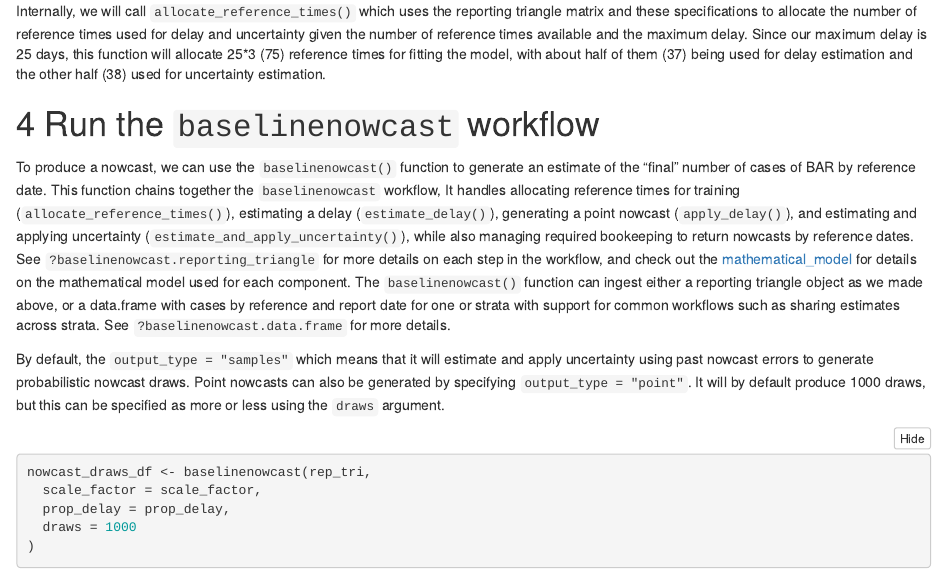
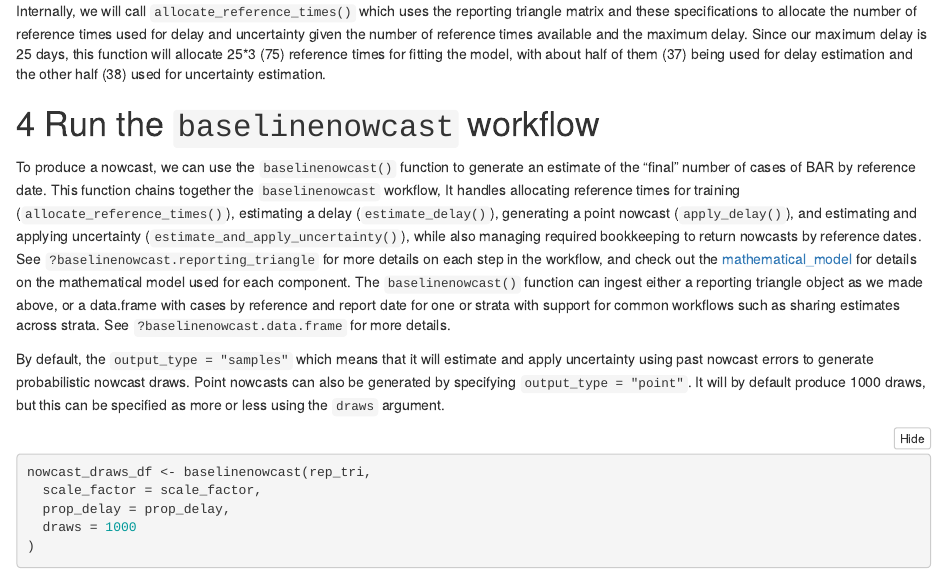
Before and after one commit to epinowcast/baselinenowcast, an R Markdown document (vignettes/nssp_nowcast.Rmd): the page in a window 1100 px wide, from 10650 px down. Rendered offline with R 4.5, knitr and Pandoc, with nearby package versions; some code elsewhere in the file could not run offline; a font, style sheet, LaTeX package, included part or bibliography that could not be used is replaced or left out.

Commit message:
fix spelling

```diff
--- a/vignettes/nssp_nowcast.Rmd
+++ b/vignettes/nssp_nowcast.Rmd
@@ -411,7 +411,7 @@ Since our maximum delay is 25 days, this function will allocate 25*3 (75) refere
 
 To produce a nowcast, we can use the `baselinenowcast()` function to generate an estimate of the "final" number of cases of BAR by reference date.
 This function chains together the `baselinenowcast` workflow,
-It handles allocating reference times for training (`allocate_reference_times()`), estimating a delay (`estimate_delay()`), generating a point nowcast (`apply_delay()`), and estimating and applying uncertainty (`estimate_and_apply_uncertainty()`), while also managing required bookeeping to return nowcasts by reference dates.
+It handles allocating reference times for training (`allocate_reference_times()`), estimating a delay (`estimate_delay()`), generating a point nowcast (`apply_delay()`), and estimating and applying uncertainty (`estimate_and_apply_uncertainty()`), while also managing required bookkeeping to return nowcasts by reference dates.
 See `?baselinenowcast.reporting_triangle` for more details on each step in the workflow, and check out the [mathematical_model](model_definition.html) for details on the mathematical model used for each component.
 The `baselinenowcast()` function can ingest either a reporting triangle object as we made above, or a data.frame with cases by reference and report date for one or strata with support for common workflows such as sharing estimates across strata.
 See `?baselinenowcast.data.frame ` for more details.
```
